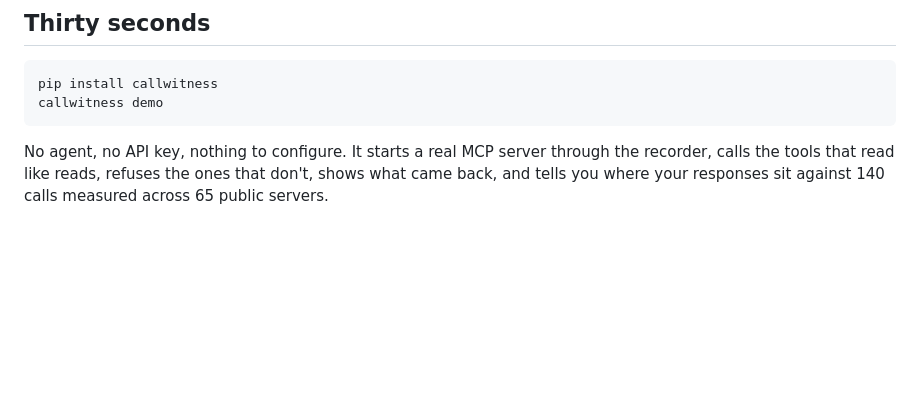
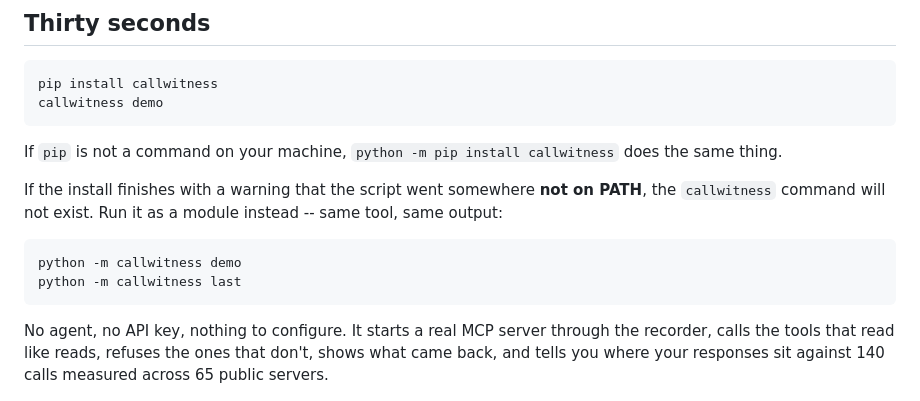
Before and after one commit to AditiChaudharyy14/callwitness, a Markdown page: README.md, the part around the change. Drawn GitHub-style; blank space fills up the shorter version.

Commit message:
Say what to do when pip installs the command out of reach

````diff
--- a/README.md
+++ b/README.md
@@ -20,6 +20,19 @@ No dependencies. Python 3.8+. MIT.
 pip install callwitness
 callwitness demo
 ```
+
+If `pip` is not a command on your machine, `python -m pip install callwitness`
+does the same thing.
+
+If the install finishes with a warning that the script went somewhere **not on
+PATH**, the `callwitness` command will not exist. Run it as a module instead --
+same tool, same output:
+
+```bash
+python -m callwitness demo
+python -m callwitness last
+```
+
 
 No agent, no API key, nothing to configure. It starts a real MCP server through
 the recorder, calls the tools that read like reads, refuses the ones that don't,
````
